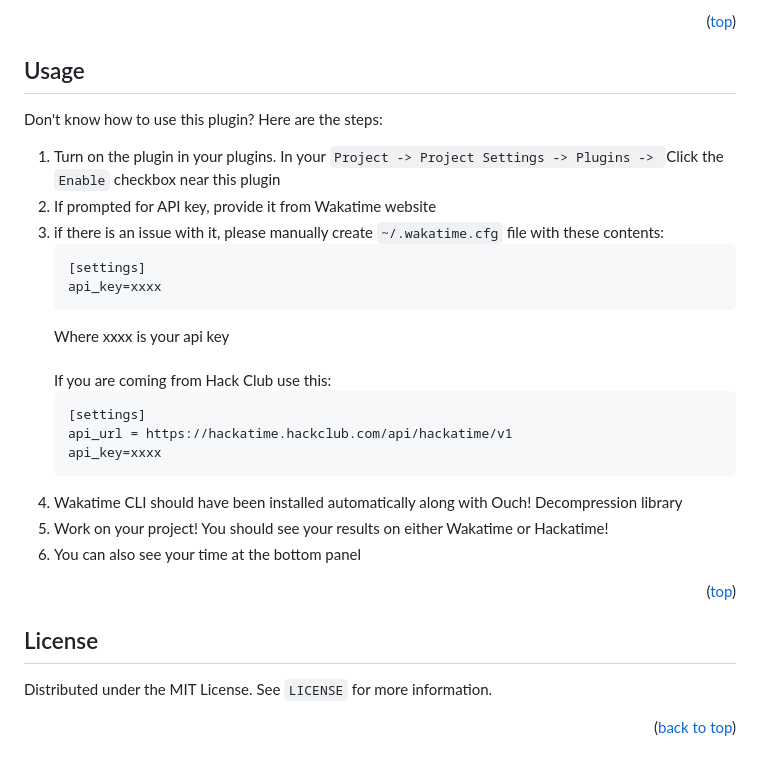
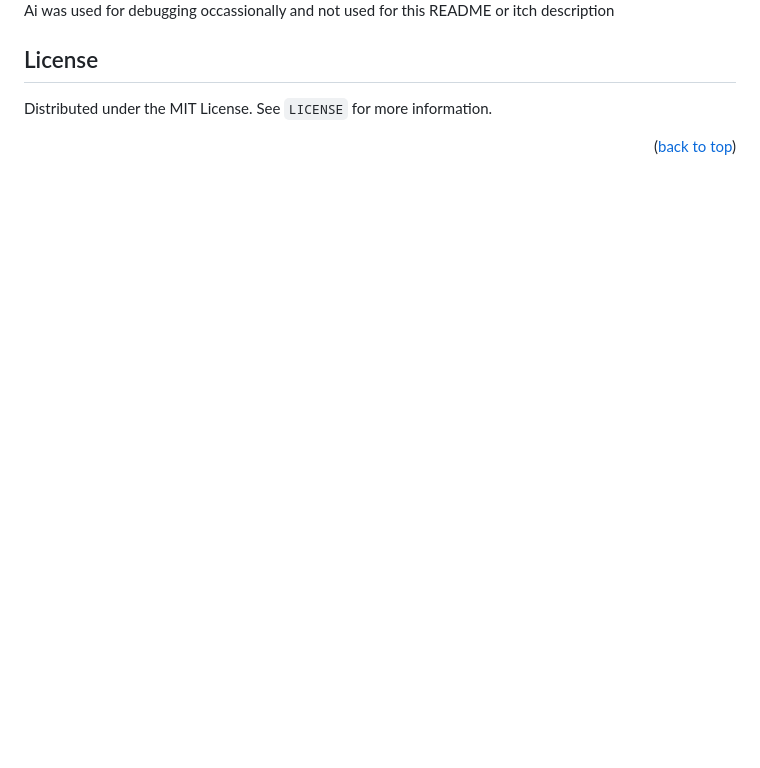
Before and after one commit to ehabaijaz/hard-boiled, a Markdown page: README.md, the part around one of its changes. Rendered like a GitHub page; blank space fills up the shorter version.

Commit message:
Revise README for Hard Boiled game project
Updated README to reflect new game project 'Hard Boiled' and removed previous project details.

````diff
--- a/README.md
+++ b/README.md
@@ -101,29 +27,4 @@ You can either download it from the [Godot Asset Library](https://godotengine.or
-<p align="right">(<a href="#readme-top">top</a>)</p>
-
-<!-- USAGE -->
-## Usage
-Don't know how to use this plugin? Here are the steps:
-1. Turn on the plugin in your plugins. In your `Project -> Project Settings -> Plugins -> `Click the `Enable` checkbox near this plugin
-2. If prompted for API key, provide it from Wakatime website
-3. if there is an issue with it, please manually create `~/.wakatime.cfg` file with these contents:
-    ```sh
-    [settings]
-    api_key=xxxx
-    ```
-    Where xxxx is your api key
-<br /><br />
-If you are coming from Hack Club use this:
-    ```sh
-    [settings]
-    api_url = https://hackatime.hackclub.com/api/hackatime/v1
-    api_key=xxxx
-    ```
-4. Wakatime CLI should have been installed automatically along with Ouch! Decompression library
-5. Work on your project! You should see your results on either Wakatime or Hackatime!
-6. You can also see your time at the bottom panel
-
-<p align="right">(<a href="#readme-top">top</a>)</p>
-
+Ai was used for debugging occassionally and not used for this README or itch description
 <!-- LICENSE -->
 ## License
 
````
Also changed, not shown: other parts of README.md (+16 -90 lines).
